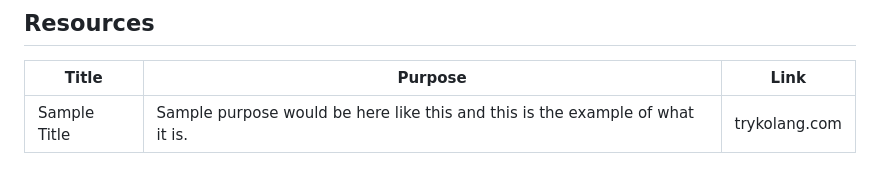
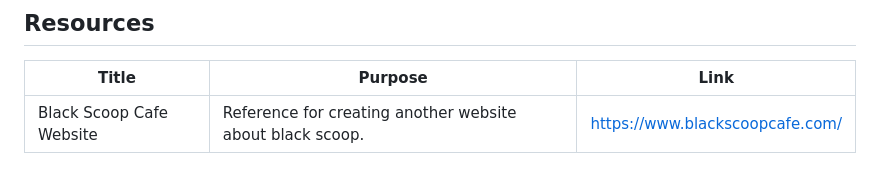
Before and after one commit to nonamecon/WD-Black-Scoop, a Markdown page: readme.md, the part around the change. Rendered like a GitHub page.

```diff
--- a/readme.md
+++ b/readme.md
@@ -122,4 +122,4 @@ WD-ProjectName
 <!-- TODO: Add References -->
 | Title | Purpose | Link |
 |-|-|-|
-| Sample Title | Sample purpose would be here like this and this is the example of what it is. | trykolang.com |
+| Black Scoop Cafe Website | Reference for creating another website about black scoop. | https://www.blackscoopcafe.com/ |
```
